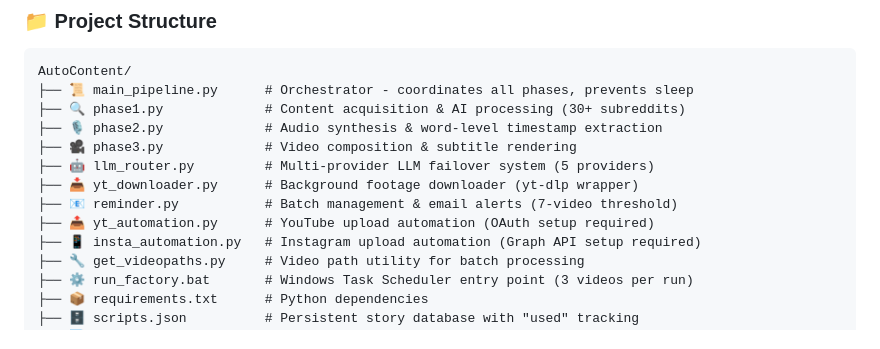
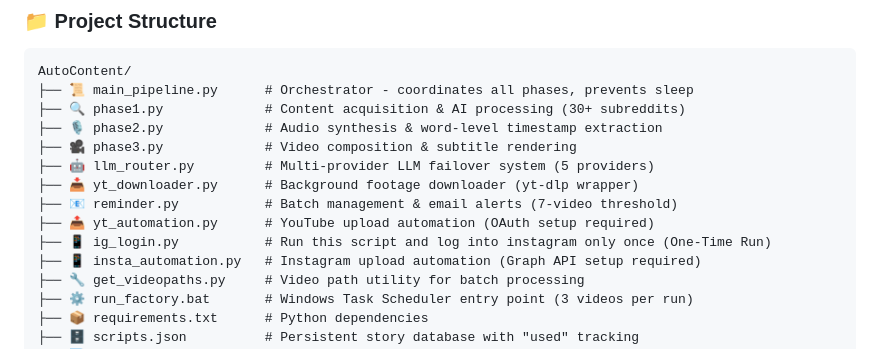
Before and after one commit to almondes000-maker/ViralContent-Factory, a Markdown page: Readme.md, the part around the change. GitHub-like rendering.

Commit message:
Add ig_login.py for one-time Instagram login

```diff
--- a/Readme.md
+++ b/Readme.md
@@ -143,6 +143,7 @@ AutoContent/
 ├── 📥 yt_downloader.py      # Background footage downloader (yt-dlp wrapper)
 ├── 📧 reminder.py           # Batch management & email alerts (7-video threshold)
 ├── 📤 yt_automation.py      # YouTube upload automation (OAuth setup required)
+├── 📱 ig_login.py           # Run this script and log into instagram only once (One-Time Run)
 ├── 📱 insta_automation.py   # Instagram upload automation (Graph API setup required)
 ├── 🔧 get_videopaths.py     # Video path utility for batch processing
 ├── ⚙️ run_factory.bat       # Windows Task Scheduler entry point (3 videos per run)
```
